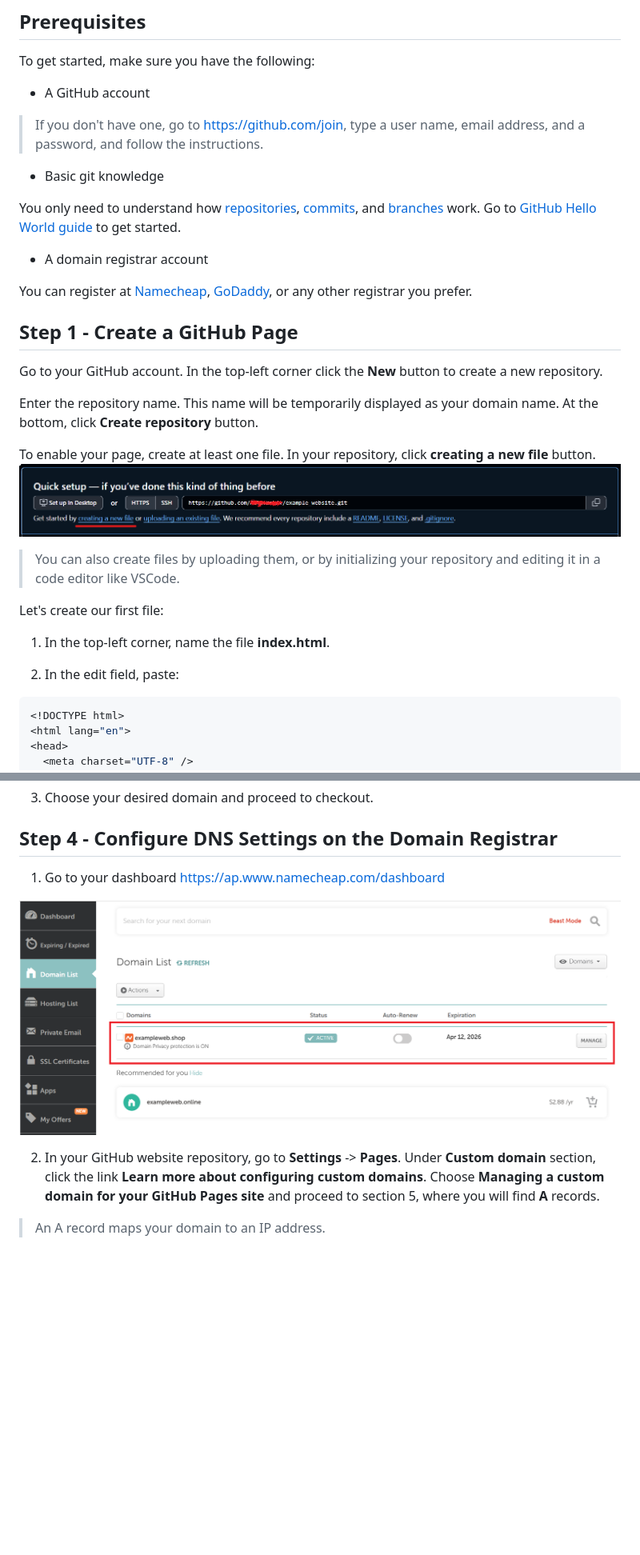
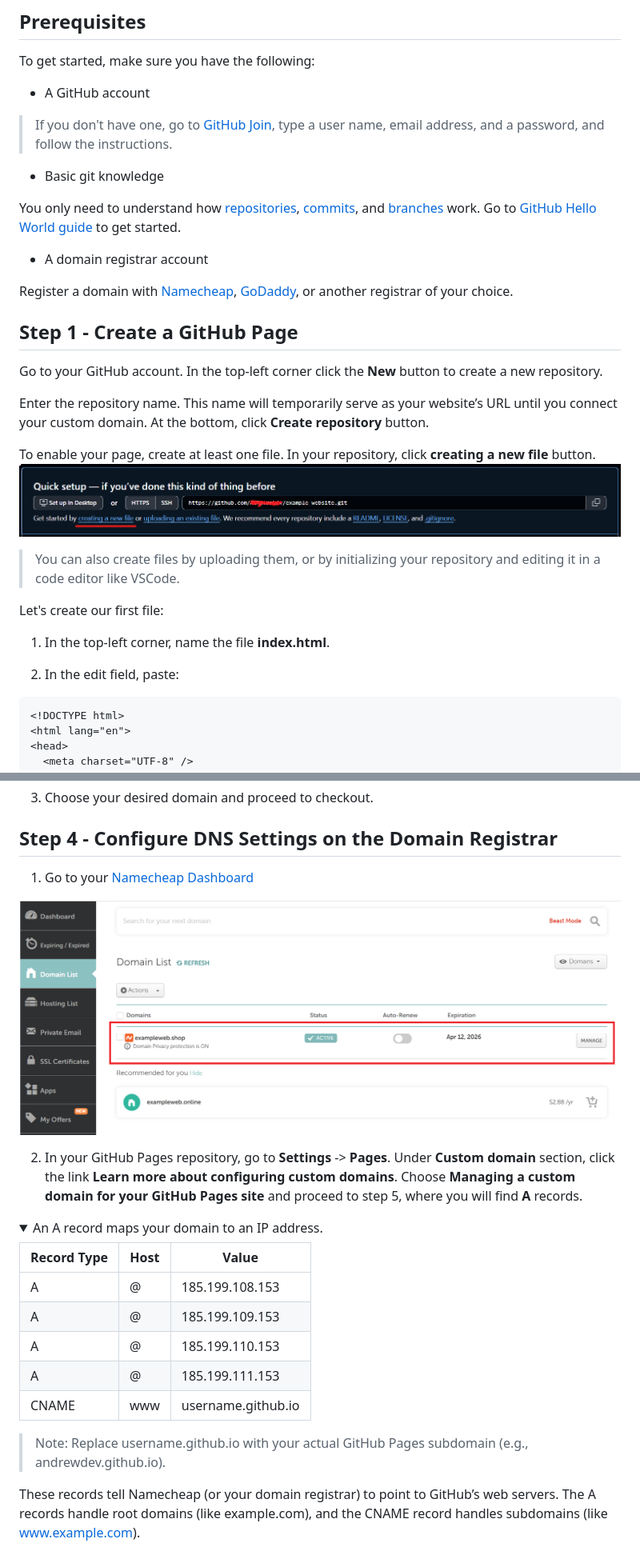
Before and after one commit to AStefankiv/writing, a Markdown page: set_up_a_github_page_with_a_custom_domain.md, 2 parts joined by grey strips. Shown: that part at 80% size. GitHub-like rendering; folded sections open; blank space fills up the shorter version.

````diff
--- a/set_up_a_github_page_with_a_custom_domain.md
+++ b/set_up_a_github_page_with_a_custom_domain.md
@@ -34,18 +34,17 @@ We’ll go step-by-step through this journey—from creating a GitHub Page to se
 To get started, make sure you have the following:
 - A GitHub account
 
-> If you don't have one, go to https://github.com/join, type a user name, email address, and a password, and follow the instructions.
+> If you don't have one, go to [GitHub Join](https://github.com/join), type a user name, email address, and a password, and follow the instructions.
 - Basic git knowledge
 
 You only need to understand how [repositories](https://docs.github.com/en/repositories/creating-and-managing-repositories/about-repositories), [commits](https://docs.github.com/en/pull-requests/committing-changes-to-your-project/creating-and-editing-commits/about-commits), and [branches](https://docs.github.com/en/pull-requests/collaborating-with-pull-requests/proposing-changes-to-your-work-with-pull-requests/about-branches) work. Go to [GitHub Hello World guide](https://docs.github.com/en/get-started/start-your-journey/hello-world#introduction) to get started.
 - A domain registrar account
 
-You can register at [Namecheap](https://www.namecheap.com/), [GoDaddy](https://www.godaddy.com/), or any other registrar you prefer.
+Register a domain with [Namecheap](https://www.namecheap.com/), [GoDaddy](https://www.godaddy.com/), or another registrar of your choice.
 
 ## Step 1 - Create a GitHub Page
 Go to your GitHub account. In the top-left corner click the **New** button to create a new repository.
 
-Enter the repository name. This name will be temporarily displayed as your domain name.
-At the bottom, click **Create repository** button.
+Enter the repository name. This name will temporarily serve as your website’s URL until you connect your custom domain. At the bottom, click **Create repository** button.
 
 To enable your page, create at least one file. In your repository, click **creating a new file** button.
@@ -58,7 +57,7 @@ Let's create our first file:
 1. In the top-left corner, name the file **index.html**.
 
 2. In the edit field, paste:
-```bash
+```html
 <!DOCTYPE html>
 <html lang="en">
 <head>
@@ -108,13 +107,26 @@ Your link is active now!
 3. Choose your desired domain and proceed to checkout.
 
 ## Step 4 - Configure DNS Settings on the Domain Registrar
-1. Go to your dashboard https://ap.www.namecheap.com/dashboard
+1. Go to your [Namecheap Dashboard](https://ap.www.namecheap.com/dashboard)
 
 ![domain_list](media/domain_list.png)
 
-2. In your GitHub website repository, go to **Settings** -> **Pages**. Under **Custom domain** section, click the link **Learn more about configuring custom domains**. Choose **Managing a custom domain for your GitHub Pages site** and proceed to section 5, where you will find **A** records.
+2. In your GitHub Pages repository, go to **Settings** -> **Pages**. Under **Custom domain** section, click the link **Learn more about configuring custom domains**. Choose **Managing a custom domain for your GitHub Pages site** and proceed to step 5, where you will find **A** records.
 
-> An A record maps your domain to an IP address.
+<details>
+<summary>An A record maps your domain to an IP address.</summary>
+
+| Record Type | Host | Value              |
+|-------------|------|--------------------|
+| A           | @    | 185.199.108.153    |
+| A           | @    | 185.199.109.153    |
+| A           | @    | 185.199.110.153    |
+| A           | @    | 185.199.111.153    |
+| CNAME       | www  | username.github.io |
+> Note: Replace username.github.io with your actual GitHub Pages subdomain (e.g., andrewdev.github.io).
+
+These records tell Namecheap (or your domain registrar) to point to GitHub’s web servers. The A records handle root domains (like example.com), and the CNAME record handles subdomains (like www.example.com).
+</details>
 
 ![section_five](media/section_five.png)
 
````
Also changed, not shown: other parts of set_up_a_github_page_with_a_custom_domain.md (+18 -18 lines).
